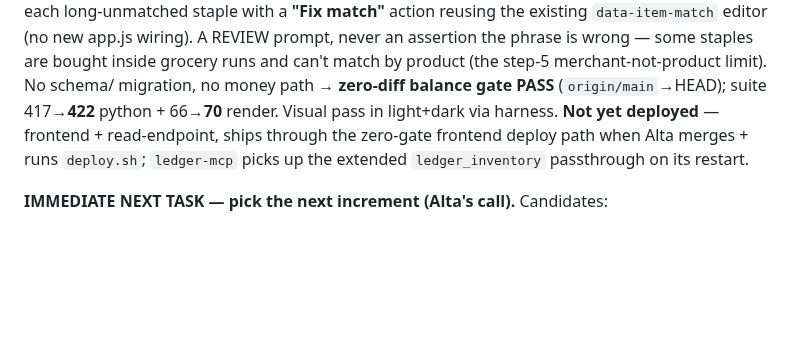
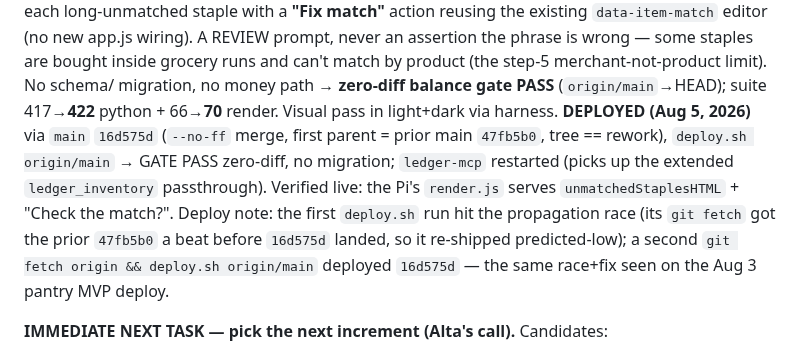
Before and after one commit to altamashmomin/evenkeel, a Markdown page: CLAUDE.md, the part around the change. Rendered like a GitHub page; blank space fills up the shorter version.

Commit message:
CLAUDE.md: record broken-match detector deploy (16d575d, live)
Co-Authored-By: Claude Opus 4.8 <noreply@anthropic.com>

```diff
--- a/CLAUDE.md
+++ b/CLAUDE.md
@@ -1350,9 +1350,15 @@ assertion the phrase is wrong — some staples are bought inside grocery runs an
 can't match by product (the step-5 merchant-not-product limit). No schema/
 migration, no money path → **zero-diff balance gate PASS** (`origin/main`→HEAD);
 suite 417→**422** python + 66→**70** render. Visual pass in light+dark via harness.
-**Not yet deployed** — frontend + read-endpoint, ships through the zero-gate
-frontend deploy path when Alta merges + runs `deploy.sh`; `ledger-mcp` picks up
-the extended `ledger_inventory` passthrough on its restart.
+**DEPLOYED (Aug 5, 2026)** via `main` `16d575d` (`--no-ff` merge, first parent =
+prior main `47fb5b0`, tree == rework), `deploy.sh origin/main` → GATE PASS
+zero-diff, no migration; `ledger-mcp` restarted (picks up the extended
+`ledger_inventory` passthrough). Verified live: the Pi's `render.js` serves
+`unmatchedStaplesHTML` + "Check the match?". Deploy note: the first `deploy.sh`
+run hit the propagation race (its `git fetch` got the prior `47fb5b0` a beat
+before `16d575d` landed, so it re-shipped predicted-low); a second `git fetch
+origin && deploy.sh origin/main` deployed `16d575d` — the same race+fix seen on
+the Aug 3 pantry MVP deploy.
 
 **IMMEDIATE NEXT TASK — pick the next increment (Alta's call).** Candidates:
 - **Deploy the broken-match detector** (above) — Alta's manual merge + `deploy.sh
```
